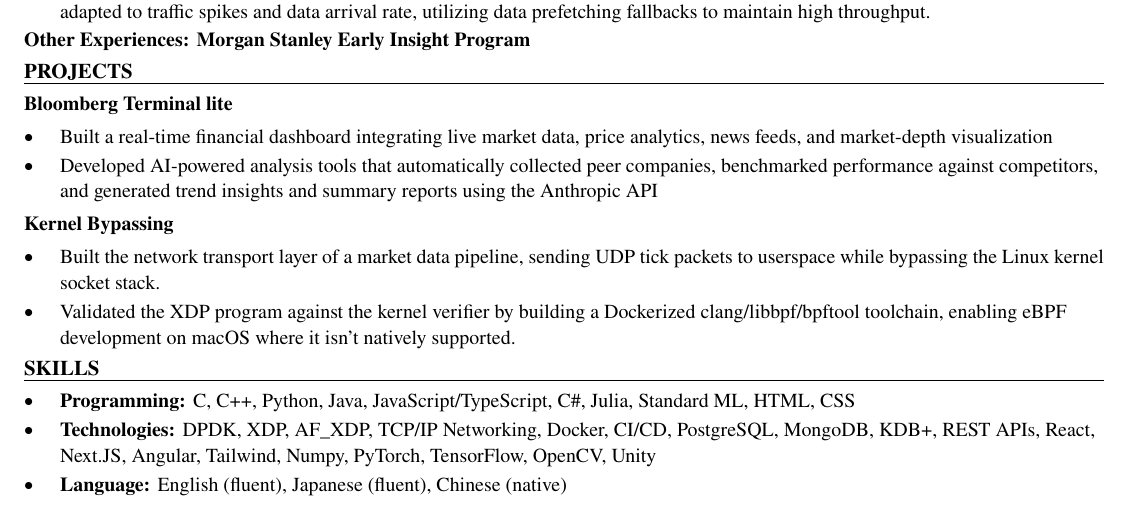
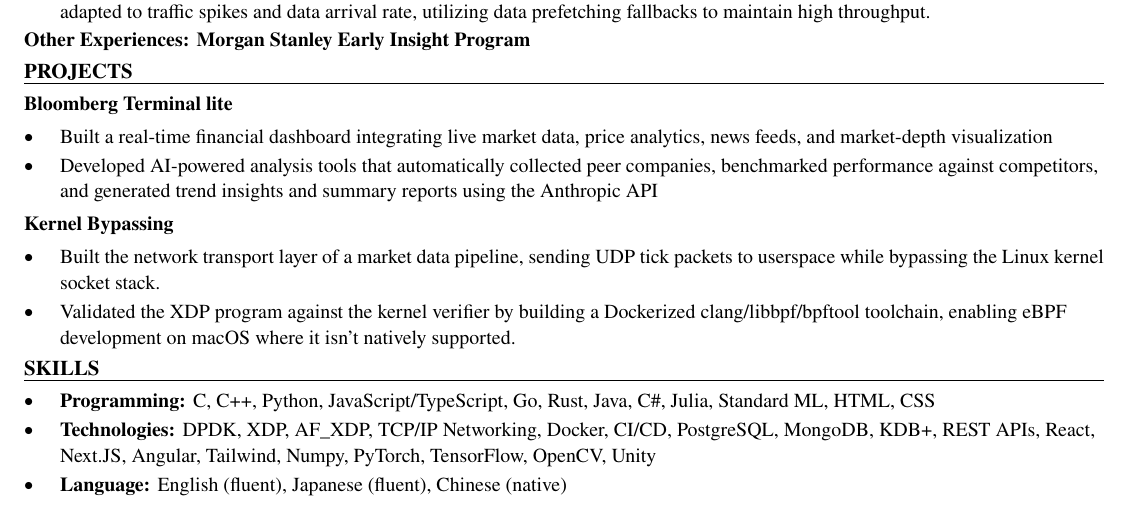
Before and after one commit to xinyichan04/resume, a LaTeX CV (resume.tex, which reads skills.tex): part of the page, cut so that both start at the same text. Compiled offline with pdfLaTeX.

Commit message:
Tailor for Cloudflare: Software Engineer Intern (ATS score 71.4 -> 100.0)

```diff
--- a/skills.tex
+++ b/skills.tex
@@ -1,7 +1,7 @@
 % SKILLS section: the ONLY part the tailoring system rewrites.
 \section*{SKILLS}
 \begin{itemize}
-  \item \textbf{Programming:} C, C++, Python, Java, JavaScript/TypeScript, C\#, Julia, Standard ML, HTML, CSS
+  \item \textbf{Programming:} C, C++, Python, JavaScript/TypeScript, Go, Rust, Java, C\#, Julia, Standard ML, HTML, CSS
   \item \textbf{Technologies:} DPDK, XDP, AF\_XDP, TCP/IP Networking, Docker, CI/CD, PostgreSQL, MongoDB, KDB+, REST APIs, React, Next.JS, Angular, Tailwind, Numpy, PyTorch, TensorFlow, OpenCV, Unity
   \item \textbf{Language:} English (fluent), Japanese (fluent), Chinese (native)
 \end{itemize}
```
